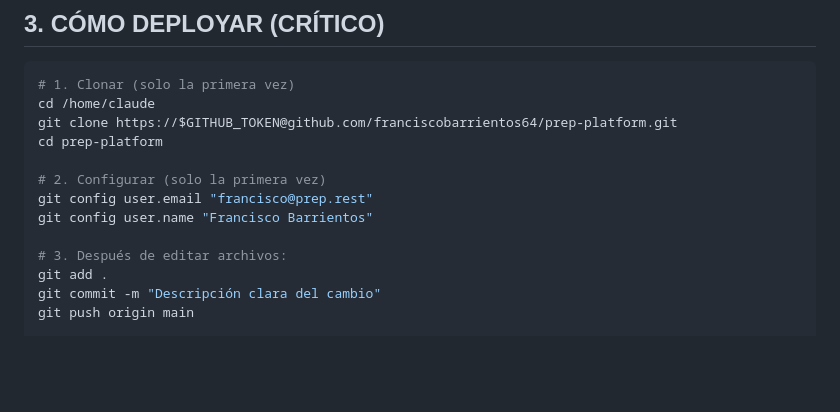
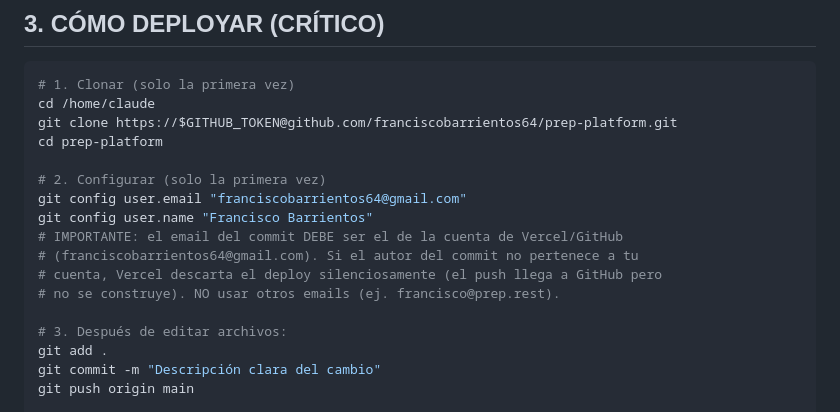
Before and after one commit to franciscobarrientos64/prep-platform, a Markdown page: CLAUDE.md, the part around the change. Drawn GitHub-style; blank space fills up the shorter version.

Commit message:
CLAUDE.md: usar email de cuenta Vercel en commits (fix deploy)
El git config sugería francisco@prep.rest, pero Vercel descarta deploys cuyo
autor no pertenece a la cuenta → los push llegaban a GitHub pero no se construían.
Cambiado a franciscobarrientos64@gmail.com con nota explicativa.

Co-Authored-By: Claude Opus 4.8 (1M context) <noreply@anthropic.com>

```diff
--- a/CLAUDE.md
+++ b/CLAUDE.md
@@ -20,8 +20,12 @@ git clone https://$GITHUB_TOKEN@github.com/franciscobarrientos64/prep-platform.g
 cd prep-platform
 
 # 2. Configurar (solo la primera vez)
-git config user.email "francisco@prep.rest"
+git config user.email "franciscobarrientos64@gmail.com"
 git config user.name "Francisco Barrientos"
+# IMPORTANTE: el email del commit DEBE ser el de la cuenta de Vercel/GitHub
+# (franciscobarrientos64@gmail.com). Si el autor del commit no pertenece a tu
+# cuenta, Vercel descarta el deploy silenciosamente (el push llega a GitHub pero
+# no se construye). NO usar otros emails (ej. francisco@prep.rest).
 
 # 3. Después de editar archivos:
 git add .
```
